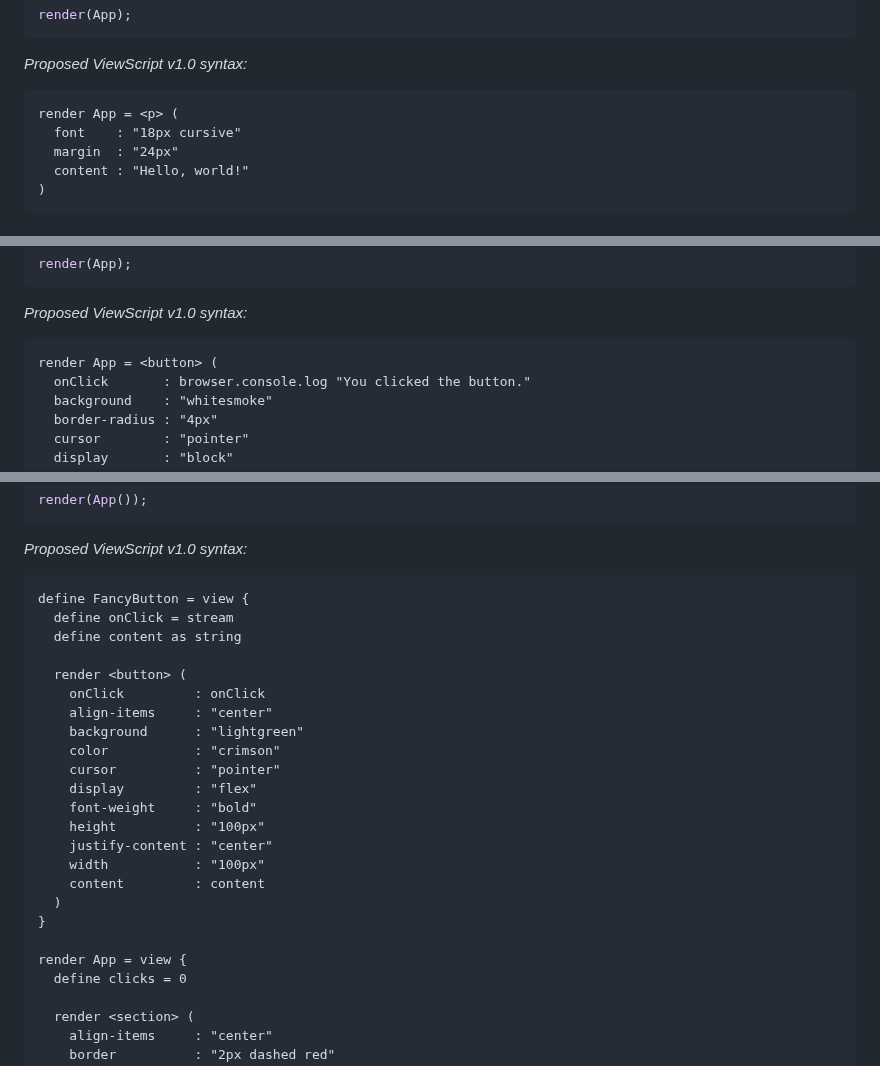
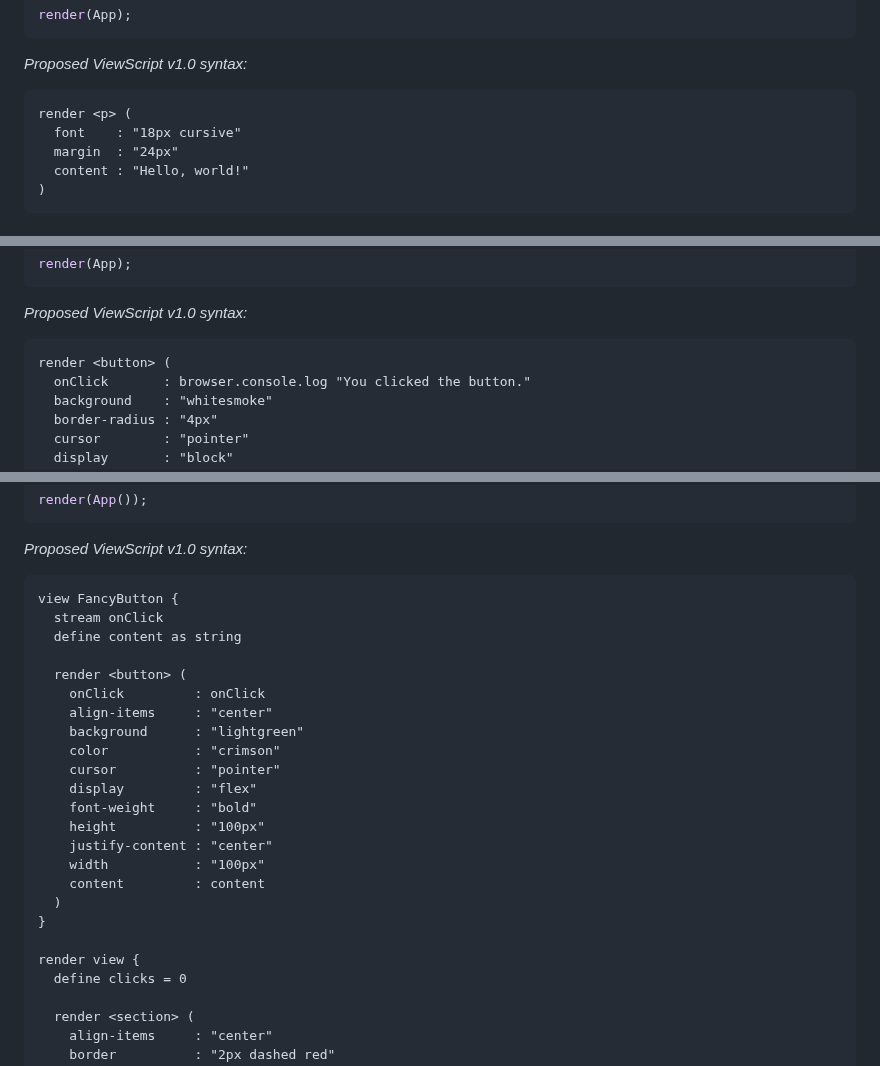
Before and after one commit to alexyuly/ViewScript, a Markdown page: README.md, 3 parts joined by grey strips. GitHub-like rendering.

````diff
--- a/README.md
+++ b/README.md
@@ -61,7 +61,7 @@ render(App);
 _Proposed ViewScript v1.0 syntax:_
 
 ```
-render App = <p> (
+render <p> (
   font    : "18px cursive"
   margin  : "24px"
   content : "Hello, world!"
@@ -91,7 +91,7 @@ render(App);
 _Proposed ViewScript v1.0 syntax:_
 
 ```
-render App = <button> (
+render <button> (
   onClick       : browser.console.log "You clicked the button."
   background    : "whitesmoke"
   border-radius : "4px"
@@ -215,8 +215,8 @@ render(App());
 _Proposed ViewScript v1.0 syntax:_
 
 ```
-define FancyButton = view {
-  define onClick = stream
+view FancyButton {
+  stream onClick
   define content as string
 
   render <button> (
@@ -234,7 +234,7 @@ define FancyButton = view {
   )
 }
 
-render App = view {
+render view {
   define clicks = 0
 
   render <section> (
````
Also changed, not shown: other parts of README.md (+1 -1 lines).
